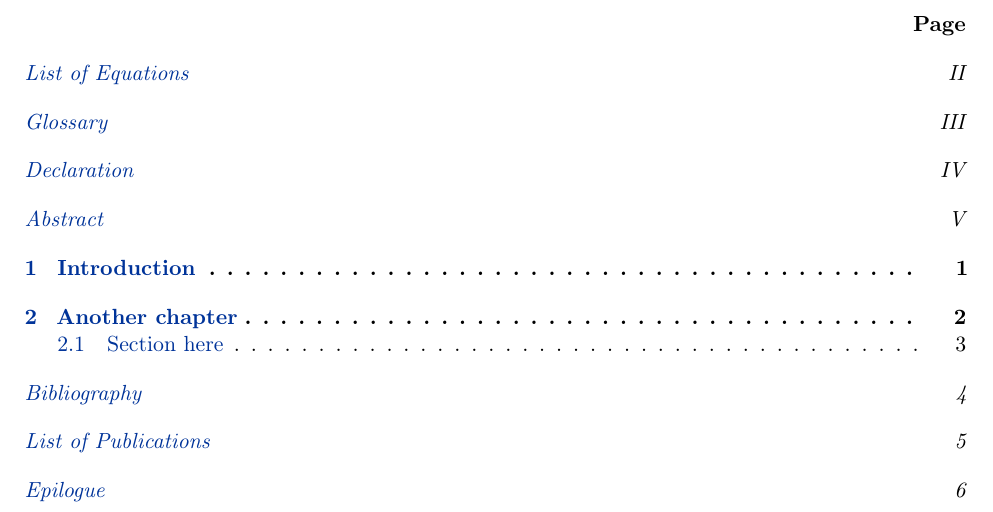
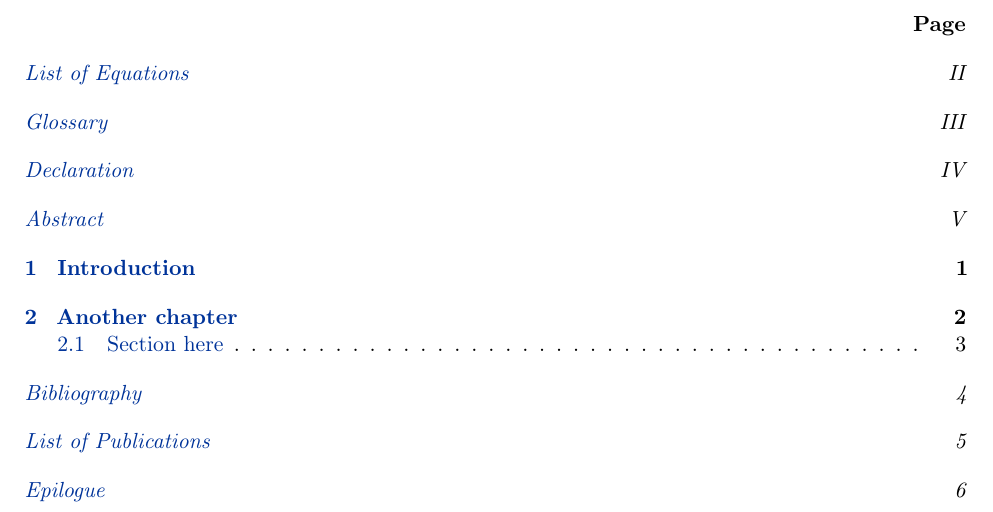
Before and after one commit to sergiomtzlosa/latex-template-report-unizar, a LaTeX thesis (report.tex, which reads utils/imports.tex): part of page 2 of 12, cut so that both start at the same text. Compiled offline with pdfLaTeX.

Commit message:
more content

```diff
--- a/utils/imports.tex
+++ b/utils/imports.tex
@@ -310,17 +310,15 @@
 \newcommand*{\enableboldchapterintoc}{%
 
 	\addtocontents{toc}{\string\renewcommand{\protect\cftchapfont}{\protect\normalfont\protect\bfseries}}
-
-\addtocontents{toc}{\string\renewcommand{\protect\cftchappagefont}{\protect\normalfont\protect\bfseries}}
-
-\addtocontents{toc}{\string\renewcommand{\protect\cftchapleader}{\protect\bfseries\protect\cftdotfill{\protect\cftsecdotsep}}}% dot leaders in bold
+	\addtocontents{toc}{\string\renewcommand{\protect\cftchappagefont}{\protect\normalfont\protect\bfseries}}
+%	\addtocontents{toc}{\string\renewcommand{\protect\cftchapleader}{\protect\bfseries\protect\cftdotfill{\protect\cftsecdotsep}}}% dot leaders in bold
+	\addtocontents{toc}{\string\renewcommand{\protect\cftchapleader}{\protect\bfseries\hfill}}
 }
 
 \newcommand*{\enableitalicchapterintoc}{%
 
 	\addtocontents{toc}{\string\renewcommand{\protect\cftchapfont}{\protect\normalfont\protect\itshape}}
-
-\addtocontents{toc}{\string\renewcommand{\protect\cftchappagefont}{\protect\normalfont\protect\itshape}}
+	\addtocontents{toc}{\string\renewcommand{\protect\cftchappagefont}{\protect\normalfont\protect\itshape}}
 	\addtocontents{toc}{\string\renewcommand{\protect\cftchapleader}{\protect\itshape\hfill}}
 }
 
```
Also changed, not shown: utils/imports.tex (3 more changed lines).
